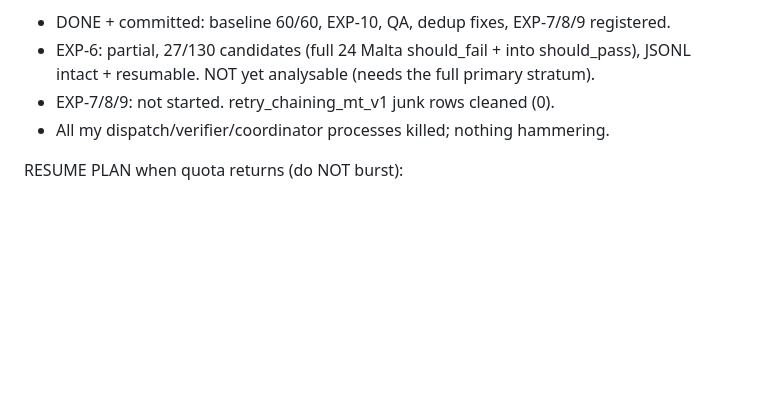
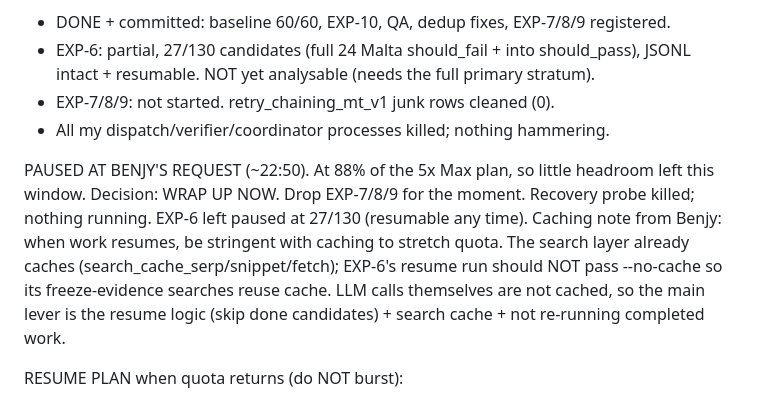
Before and after one commit to benjyb1/odmi-agent-swarm, a Markdown page: docs/_orchestration_malta_state.md, the part around the change. GitHub-like rendering; blank space fills up the shorter version.

Commit message:
Pause Malta experiments at 88% of Max window; EXP-6 resumable at 27/130
Wrapping up at Benjy's request: little window headroom left. EXP-7/8/9 dropped
for now, recovery watch stopped, nothing running. EXP-6 partial (27/130) resumes
cleanly with --workers; do not pass --no-cache so its searches reuse the cache.

Co-Authored-By: Claude Opus 4.8 <noreply@anthropic.com>

```diff
--- a/docs/_orchestration_malta_state.md
+++ b/docs/_orchestration_malta_state.md
@@ -228,6 +228,15 @@ State at the wall:
 - EXP-7/8/9: not started. retry_chaining_mt_v1 junk rows cleaned (0).
 - All my dispatch/verifier/coordinator processes killed; nothing hammering.
 
+PAUSED AT BENJY'S REQUEST (~22:50). At 88% of the 5x Max plan, so little headroom
+left this window. Decision: WRAP UP NOW. Drop EXP-7/8/9 for the moment. Recovery
+probe killed; nothing running. EXP-6 left paused at 27/130 (resumable any time).
+Caching note from Benjy: when work resumes, be stringent with caching to stretch
+quota. The search layer already caches (search_cache_serp/snippet/fetch); EXP-6's
+resume run should NOT pass --no-cache so its freeze-evidence searches reuse cache.
+LLM calls themselves are not cached, so the main lever is the resume logic (skip
+done candidates) + search cache + not re-running completed work.
+
 RESUME PLAN when quota returns (do NOT burst):
 1. Gently probe the proxy with ONE minimal call. Only proceed when it succeeds.
 2. Resume EXP-6 at MODEST concurrency: `uv run python evaluation/verifier_strategies.py
```
